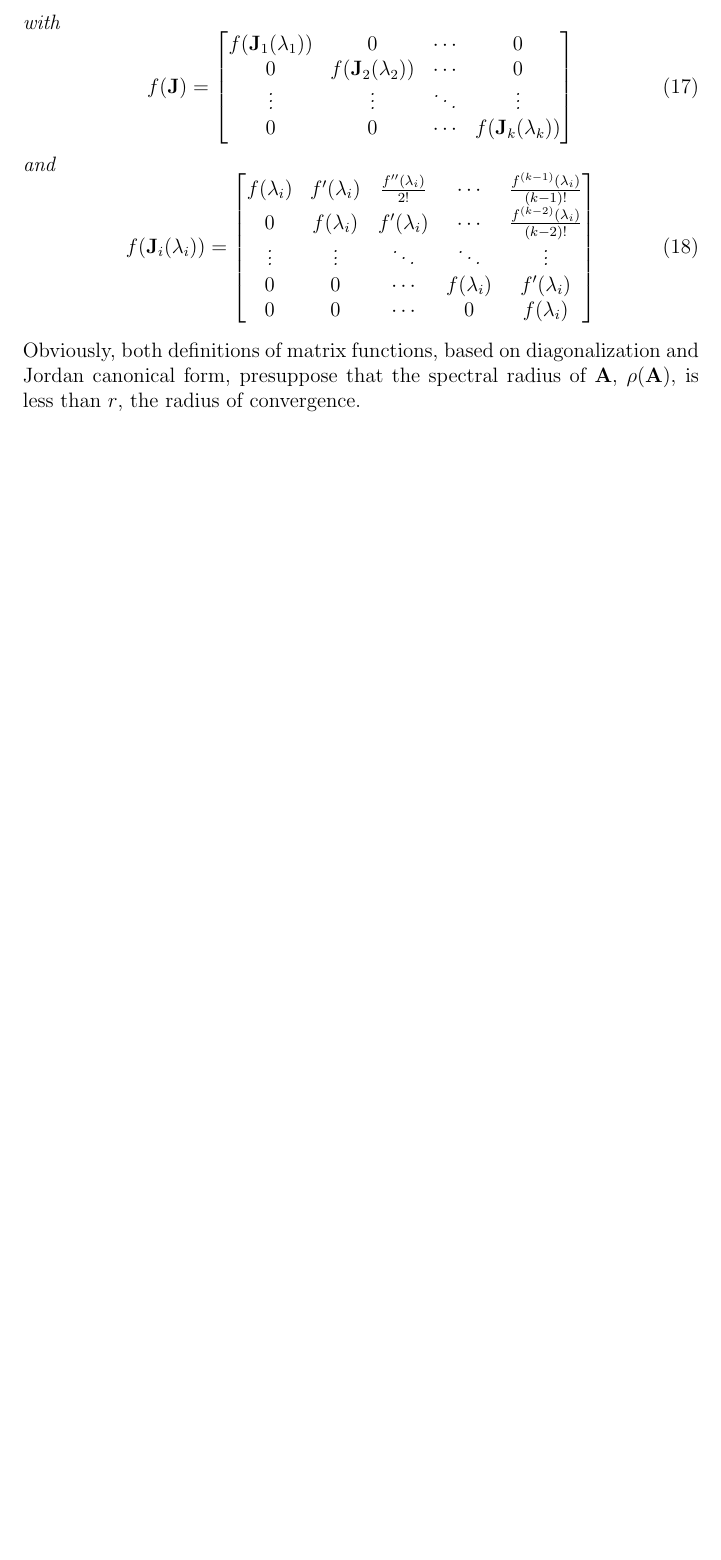
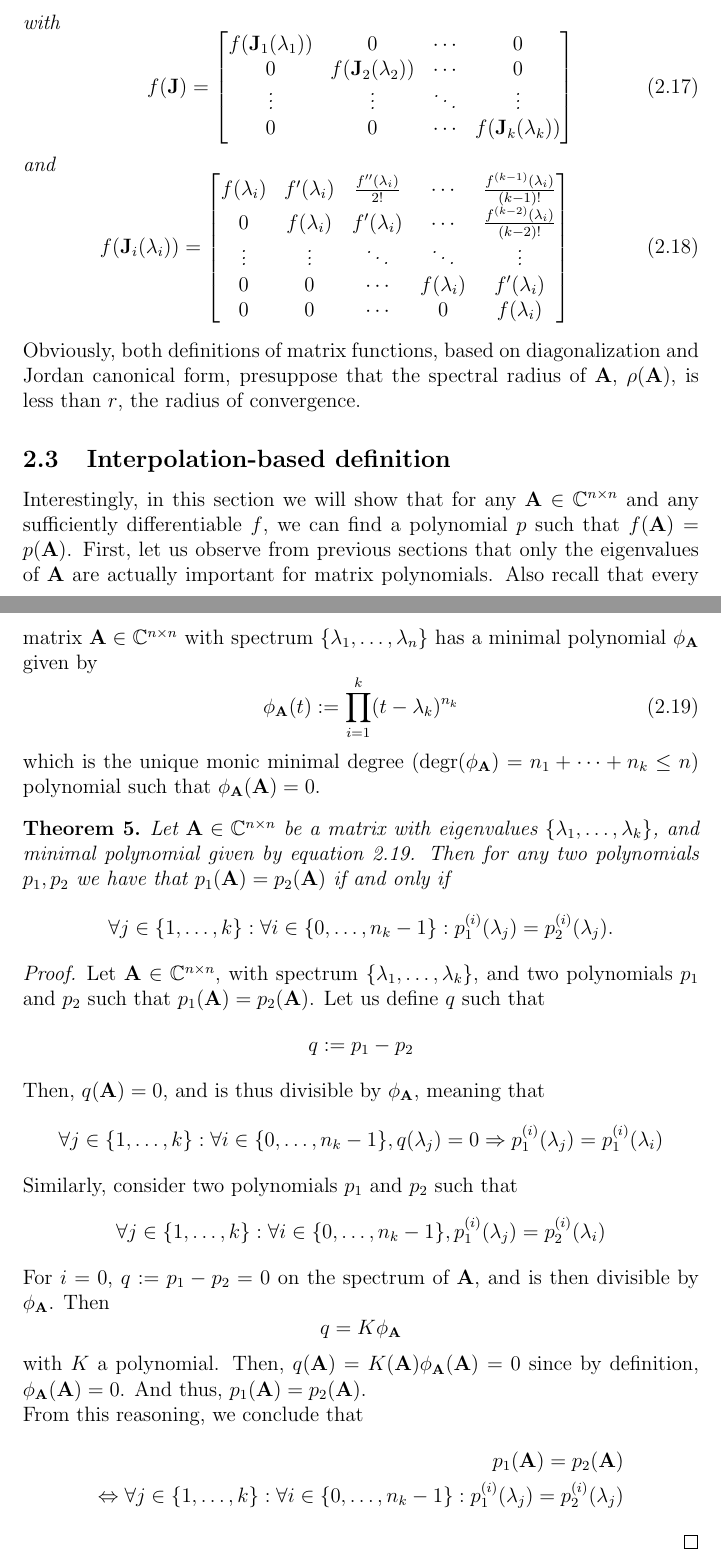
Before and after one commit to nathan-rousselot/matrix-functions-krylov, a LaTeX document (paper/matrix-functions.tex): part of page 5 of 5 before the commit and two parts of pages 5 and 6 of 7 after it, the two joined at a grey line, cut so that both start at the same text, the shorter picture padded with empty space. Compiled offline with pdfLaTeX.

Commit message:
theorem 5 proof

```diff
--- a/paper/matrix-functions.tex
+++ b/paper/matrix-functions.tex
@@ -26,6 +26,9 @@
 \newtheorem{lemma}{Lemma}
 \newtheorem{theorem}{Theorem}
 \newtheorem{definition}{Definition}
+
+\renewcommand{\theequation}{\arabic{section}.\arabic{equation}}
+
 %% -----------------------------
 %% TITLE
 %% -----------------------------
@@ -188,5 +191,39 @@ where $\mathbf{J}$ is a Jordan matrix, and $\mathbf{V}$ is a matrix containing t
     \end{equation}
 \end{theorem}
 Obviously, both definitions of matrix functions, based on diagonalization and Jordan canonical form, presuppose that the spectral radius of $\mathbf{A}$, $\rho(\mathbf{A})$, is less than $r$, the radius of convergence.
+\subsection{Interpolation-based definition}
+Interestingly, in this section we will show that for any $\mathbf{A}\in\mathbb{C}^{n\times n}$ and any sufficiently differentiable $f$, we can find a polynomial $p$ such that $f(\mathbf{A})=p(\mathbf{A})$. First, let us observe from previous sections that only the eigenvalues of $\mathbf{A}$ are actually important for matrix polynomials. Also recall that every matrix $\mathbf{A}\in\mathbb{C}^{n\times n}$ with spectrum $\{\lambda_1,\dots,\lambda_n\}$ has a minimal polynomial $\phi_{\mathbf{A}}$ given by
+\begin{equation}\label{eq:minimalpoly}
+\phi_{\mathbf{A}}(t):=\prod_{i=1}^{k}(t-\lambda_k)^{n_k}
+\end{equation}
+which is the unique monic minimal degree ($\text{degr}(\phi_{\mathbf{A}})=n_1+\cdots+n_k\leq n$) polynomial such that $\phi_{\mathbf{A}}(\mathbf{A})=0$.
+\begin{theorem}\label{thm:unicity}
+Let $\mathbf{A}\in \mathbb{C}^{n\times n}$ be a matrix with eigenvalues $\{\lambda_1,\ldots,\lambda_k\}$, and minimal polynomial given by equation~\ref{eq:minimalpoly}. Then for any two polynomials $p_1,p_2$ we have that $p_1(\mathbf{A})=p_2(\mathbf{A})$ if and only if
+$$\forall j\in\{1,\ldots,k\}:\forall i\in\{0,\ldots,n_k-1\}: p_1^{(i)}(\lambda_j)=p_2^{(i)}(\lambda_j).$$
+\end{theorem}
+\begin{proof}
+    Let $\mathbf{A}\in\mathbb{C}^{n\times n}$, with spectrum $\{\lambda_1,\ldots,\lambda_k\}$, and two polynomials $p_1$ and $p_2$ such that $p_1(\mathbf{A})=p_2(\mathbf{A})$. Let us define $q$ such that
+    \begin{equation*}
+        q := p_1 - p_2
+    \end{equation*}
+    Then, $q(\mathbf{A})=0$, and is thus divisible by $\phi_{\mathbf{A}}$, meaning that
+    \begin{equation*}
+        \forall j\in\{1,\dots,k\}:\forall i\in\{0,\ldots,n_k-1\}, q(\lambda_j) = 0 \Rightarrow p_1^{(i)}(\lambda_j) = p_1^{(i)}(\lambda_i)
+    \end{equation*}
+    Similarly, consider two polynomials $p_1$ and $p_2$ such that
+    \begin{equation*}
+        \forall j\in\{1,\dots,k\}:\forall i\in\{0,\ldots,n_k-1\},  p_1^{(i)}(\lambda_j) = p_2^{(i)}(\lambda_i)
+    \end{equation*}
+    For $i=0$, $q:=p_1-p_2=0$ on the spectrum of $\mathbf{A}$, and is then divisible by $\phi_{\mathbf{A}}$. Then
+    \begin{equation*}
+        q = K\phi_{\mathbf{A}}
+    \end{equation*}
+    with $K$ a polynomial. Then, $q(\mathbf{A})=K(\mathbf{A})\phi_{\mathbf{A}}(\mathbf{A}) = 0$ since by definition, $\phi_{\mathbf{A}}(\mathbf{A}) = 0$. And thus, $p_1(\mathbf{A})=p_2(\mathbf{A})$.
+
+    From this reasoning, we conclude that
+    \begin{align*}
+        p_1(\mathbf{A}) = p_2(\mathbf{A}) \\ \Leftrightarrow \forall j\in\{1,\ldots,k\}:\forall i\in\{0,\ldots,n_k-1\}: p_1^{(i)}(\lambda_j)=p_2^{(i)}(\lambda_j)
+    \end{align*}
+\end{proof}
 \printbibliography
 \end{document}
```
